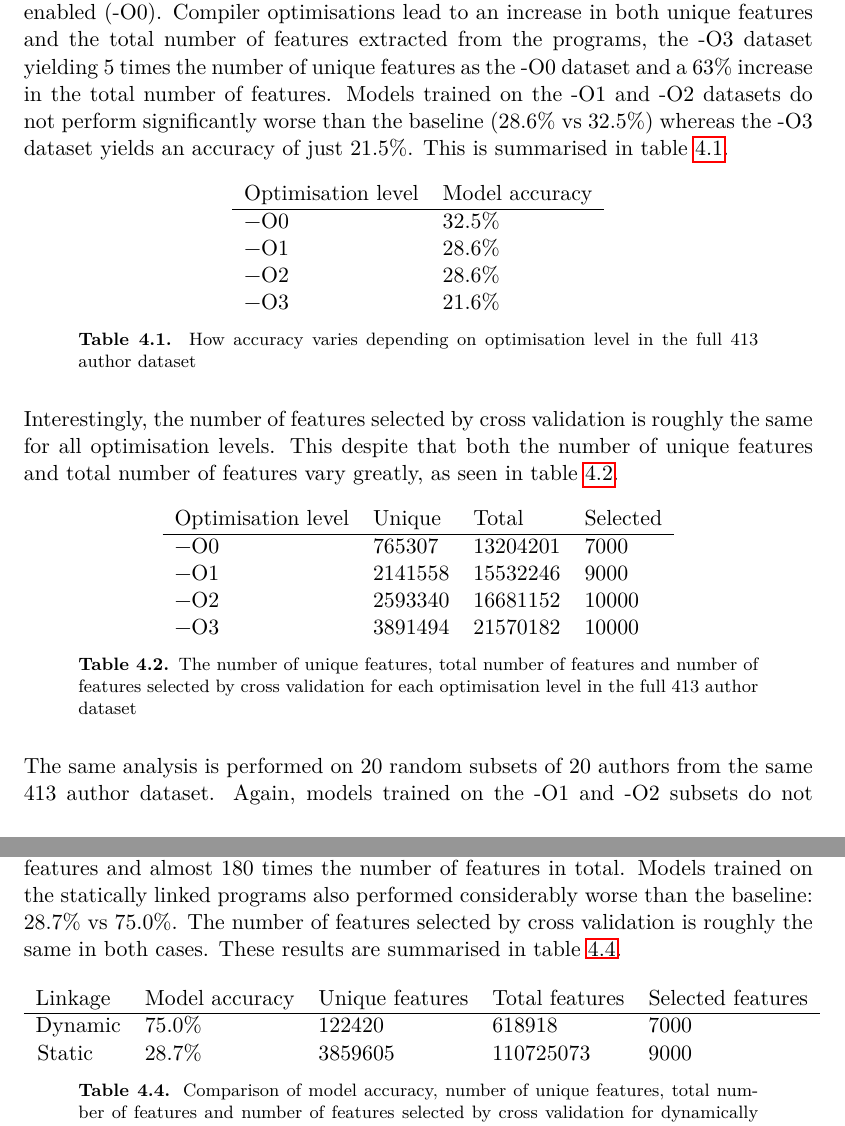
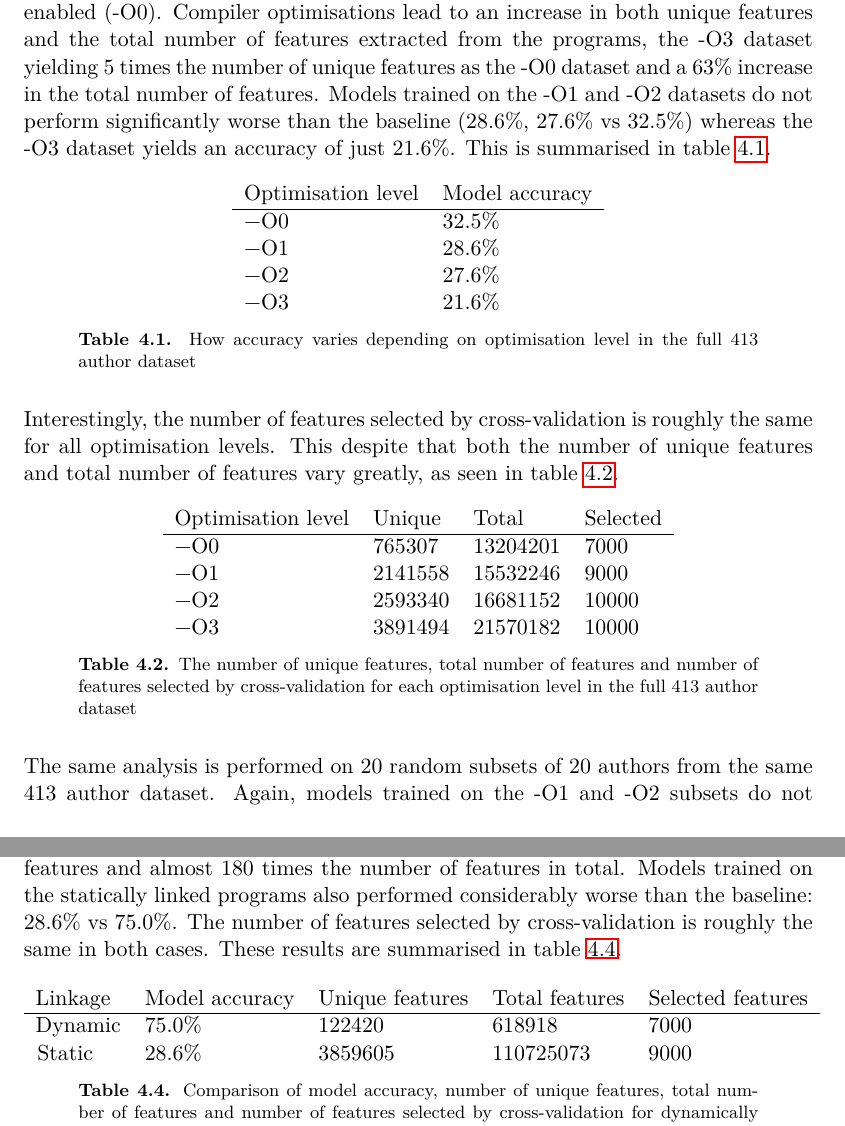
Before and after one commit to macaullyjames/bachelor-thesis, a LaTeX thesis (thesis.tex): two parts of pages 22 and 23 of 32, joined at a grey line, cut so that both start at the same text. Compiled offline with pdfLaTeX.

Commit message:
corrected some result values

```diff
--- a/thesis.tex
+++ b/thesis.tex
@@ -658,7 +658,7 @@ unique features and the total number of features extracted from the programs,
 the -O3 dataset yielding 5 times the number of unique features as the -O0
 dataset and a 63\% increase in the total number of features. Models trained on
 the -O1 and -O2 datasets do not perform significantly worse than the baseline
-(28.6\% vs 32.5\%) whereas the -O3 dataset yields an accuracy of just 21.5\%.
+(28.6\%, 27.6\%  vs 32.5\%) whereas the -O3 dataset yields an accuracy of just 21.6\%.
 This is summarised in table \ref{tab:413-results}.
 
 \begin{table}[!htb]
@@ -668,7 +668,7 @@ This is summarised in table \ref{tab:413-results}.
         \hline
         \lstinline{-O0} & 32.5\% \\
         \lstinline{-O1} & 28.6\% \\
-        \lstinline{-O2} & 28.6\% \\
+        \lstinline{-O2} & 27.6\% \\
         \lstinline{-O3} & 21.6\%
         \end{tabular}
     \caption{How accuracy varies depending on optimisation level in the full
@@ -676,7 +676,7 @@ This is summarised in table \ref{tab:413-results}.
     \label{tab:413-results}
 \end{table}
 
-Interestingly, the number of features selected by cross validation is roughly
+Interestingly, the number of features selected by cross-validation is roughly
 the same for all optimisation levels. This despite that both the number of
 unique features and total number of features vary greatly, as seen in table
 \ref{tab:413-results-features}.
@@ -733,8 +733,8 @@ in total. In comparison, the baseline dataset yields 122420 unique features and
 618918 features in total, meaning the statically linked programs yield more
 than 30 times the number of unique features and almost 180 times the number of
 features in total. Models trained on the statically linked programs also
-performed considerably worse than the baseline: 28.7\% vs 75.0\%. The number of
-features selected by cross validation is roughly the same in both cases. These
+performed considerably worse than the baseline: 28.6\% vs 75.0\%. The number of
+features selected by cross-validation is roughly the same in both cases. These
 results are summarised in table \ref{tab:20-static-results}.
 
 \begin{table}[!htb]
@@ -743,10 +743,10 @@ results are summarised in table \ref{tab:20-static-results}.
         Linkage & Model accuracy & Unique features & Total features &
         Selected features \\ \hline
         \lstinline{Dynamic} & 75.0\% & 122420 & 618918 & 7000 \\
-        \lstinline{Static} & 28.7\% & 3859605 & 110725073 & 9000 \\
+        \lstinline{Static} & 28.6\% & 3859605 & 110725073 & 9000 \\
         \end{tabular}
     \caption{Comparison of model accuracy, number of unique features, total
-    number of features and number of features selected by cross validation for
+    number of features and number of features selected by cross-validation for
     dynamically respectively statically linked programs from the same 20 author
     dataset}
     \label{tab:20-static-results}
```
Also changed, not shown: thesis.tex (10 more changed lines).
